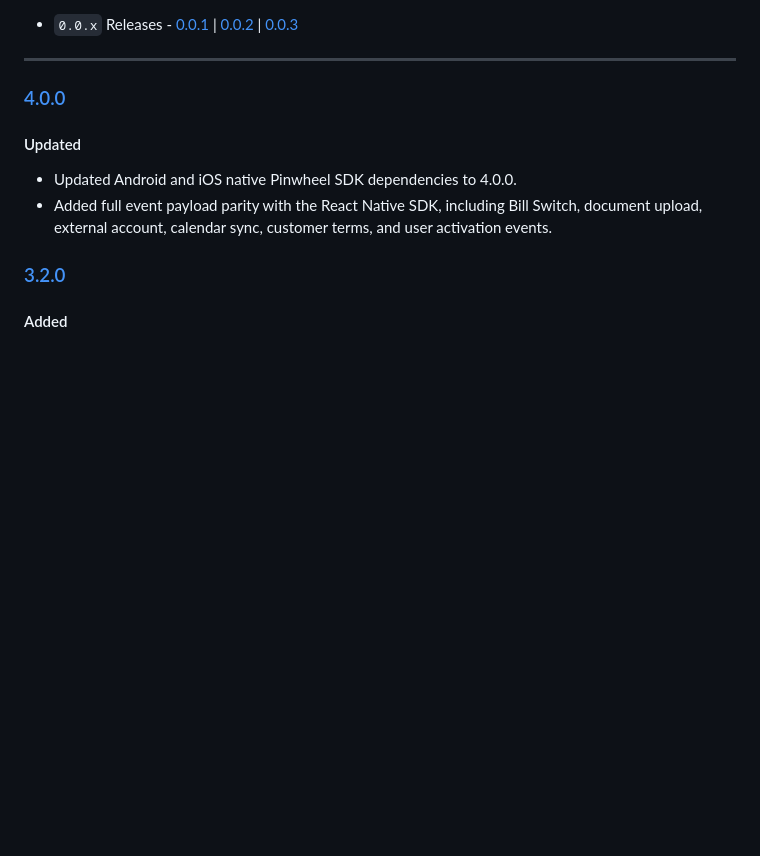
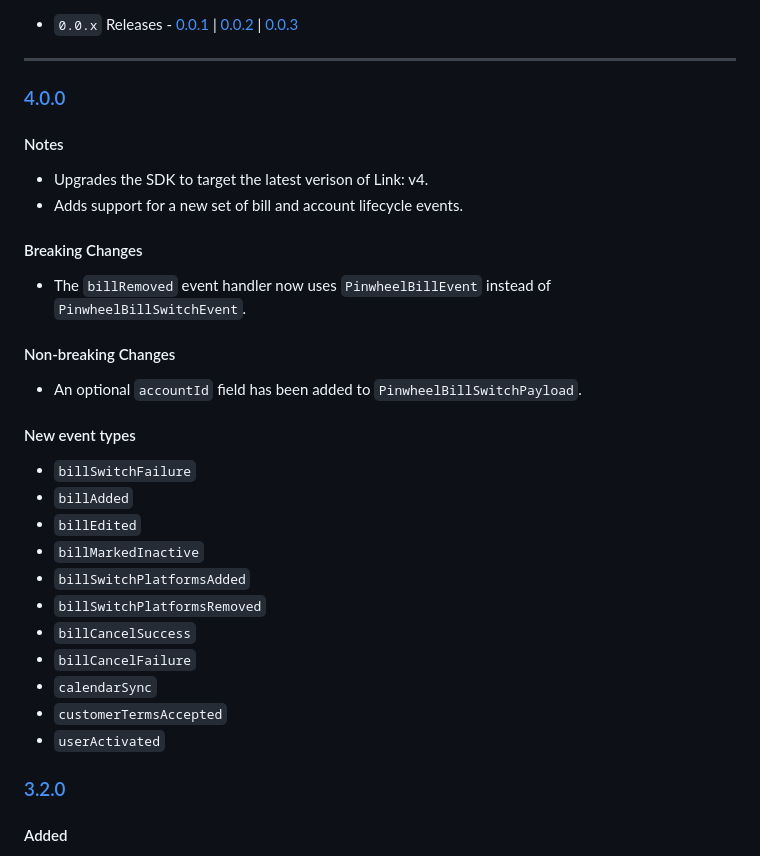
Before and after one commit to underdog-tech/pinwheel-flutter-sdk, a Markdown page: CHANGELOG.md, the part around the change. Drawn GitHub-style; blank space fills up the shorter version.

Commit message:
Amend notes

```diff
--- a/CHANGELOG.md
+++ b/CHANGELOG.md
@@ -26,10 +26,32 @@ All notable changes to this project will be documented in this file.
 
 ### [4.0.0](https://github.com/underdog-tech/pinwheel-flutter-sdk/releases/tag/4.0.0)
 
-#### Updated
+#### Notes
 
-- Updated Android and iOS native Pinwheel SDK dependencies to 4.0.0.
-- Added full event payload parity with the React Native SDK, including Bill Switch, document upload, external account, calendar sync, customer terms, and user activation events.
+- Upgrades the SDK to target the latest verison of Link: v4.
+- Adds support for a new set of bill and account lifecycle events.
+
+#### Breaking Changes
+
+- The `billRemoved` event handler now uses `PinwheelBillEvent` instead of `PinwheelBillSwitchEvent`.
+
+#### Non-breaking Changes
+
+- An optional `accountId` field has been added to `PinwheelBillSwitchPayload`.
+
+#### New event types
+
+- `billSwitchFailure`
+- `billAdded`
+- `billEdited`
+- `billMarkedInactive`
+- `billSwitchPlatformsAdded`
+- `billSwitchPlatformsRemoved`
+- `billCancelSuccess`
+- `billCancelFailure`
+- `calendarSync`
+- `customerTermsAccepted`
+- `userActivated`
 
 ### [3.2.0](https://github.com/underdog-tech/pinwheel-flutter-sdk/releases/tag/3.2.0)
 
```
